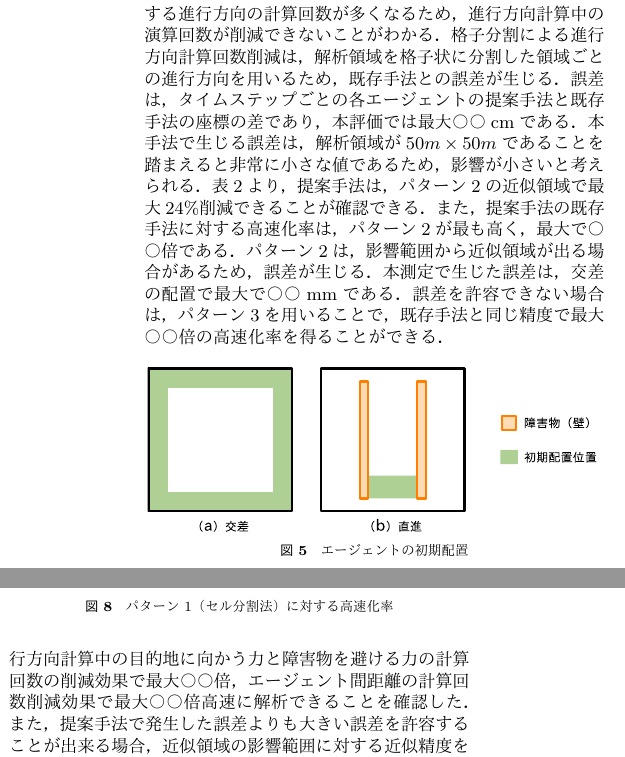
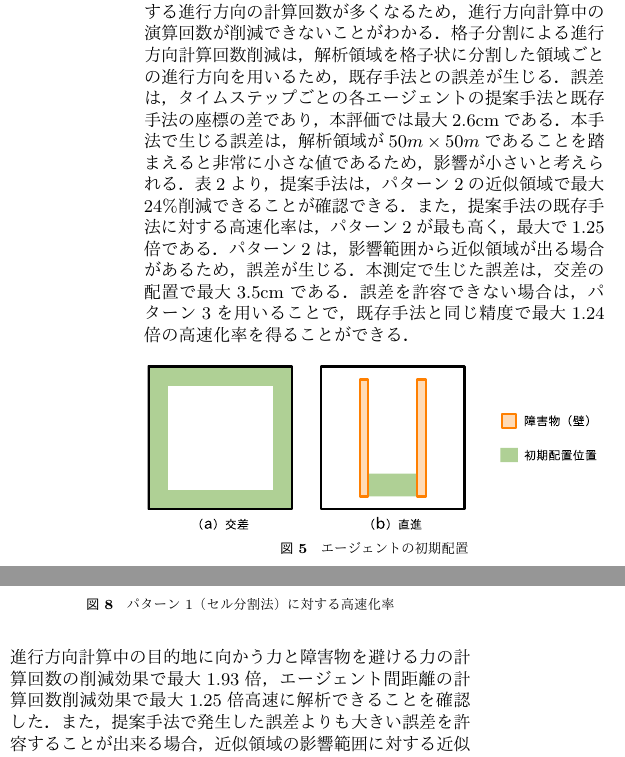
Before and after one commit to payao8810/shuron, a LaTeX document (kougai.tex): two parts of the columns of page 2 of 2, joined at a grey line, cut so that both start at the same text. The pictures show the PDF file kougai.pdf that the author committed with the source.

Commit message:
結果の数値を入れた

```diff
--- a/kougai.tex
+++ b/kougai.tex
@@ -287,16 +287,16 @@ CPUがIntel Xeon E5-2687W v2，メモリが64GBのマシンである．
 格子分割による進行方向計算回数削減は，解析領域を格子状に分割した領域ごとの
 進行方向を用いるため，既存手法との誤差が生じる．
 誤差は，タイムステップごとの各エージェントの提案手法と既存手法の座標の
-差であり，本評価では最大〇〇cmである．
+差であり，本評価では最大2.6cmである．
 本手法で生じる誤差は，解析領域が$50m\times50m$であることを踏まえると
 非常に小さな値であるため，影響が小さいと考えられる．
 表\ref{tb:keisan_kaisu}より，提案手法は，パターン2の近似領域で最大24\%削減できる
 ことが確認できる．また，提案手法の既存手法に対する高速化率は，
-パターン2が最も高く，最大で〇〇倍である．
+パターン2が最も高く，最大で1.25倍である．
 パターン2は，影響範囲から近似領域が出る場合があるため，誤差が生じる．
-本測定で生じた誤差は，交差の配置で最大で〇〇mmである．
+本測定で生じた誤差は，交差の配置で最大3.5cmである．
 誤差を許容できない場合は，パターン3を用いることで，
-既存手法と同じ精度で最大〇〇倍の高速化率を得ることができる．
+既存手法と同じ精度で最大1.24倍の高速化率を得ることができる．
 
 \figtb{エージェントの初期配置}{Initial position of agents.}{8}{agent_position.eps}{agent_haichi}
 
@@ -312,8 +312,8 @@ CPUがIntel Xeon E5-2687W v2，メモリが64GBのマシンである．
 本研究では，SFMを用いた人流シミュレーションを高速化するために，
 進行方向計算中の演算回数を削減する手法を提案し，その有効性を評価した．
 評価の結果，提案手法は，
-進行方向計算中の目的地に向かう力と障害物を避ける力の計算回数の削減効果で最大〇〇倍，
-エージェント間距離の計算回数削減効果で最大〇〇倍高速に解析できることを確認した．
+進行方向計算中の目的地に向かう力と障害物を避ける力の計算回数の削減効果で最大1.93倍，
+エージェント間距離の計算回数削減効果で最大1.25倍高速に解析できることを確認した．
 また，提案手法で発生した誤差よりも大きい誤差を許容することが出来る場合，
 近似領域の影響範囲に対する近似精度を高めることが可能であり，
 エージェント間距離の計算回数の削減率を高め，さらなる高速化が見込める．
```
Also changed, not shown: kougai.pdf.
